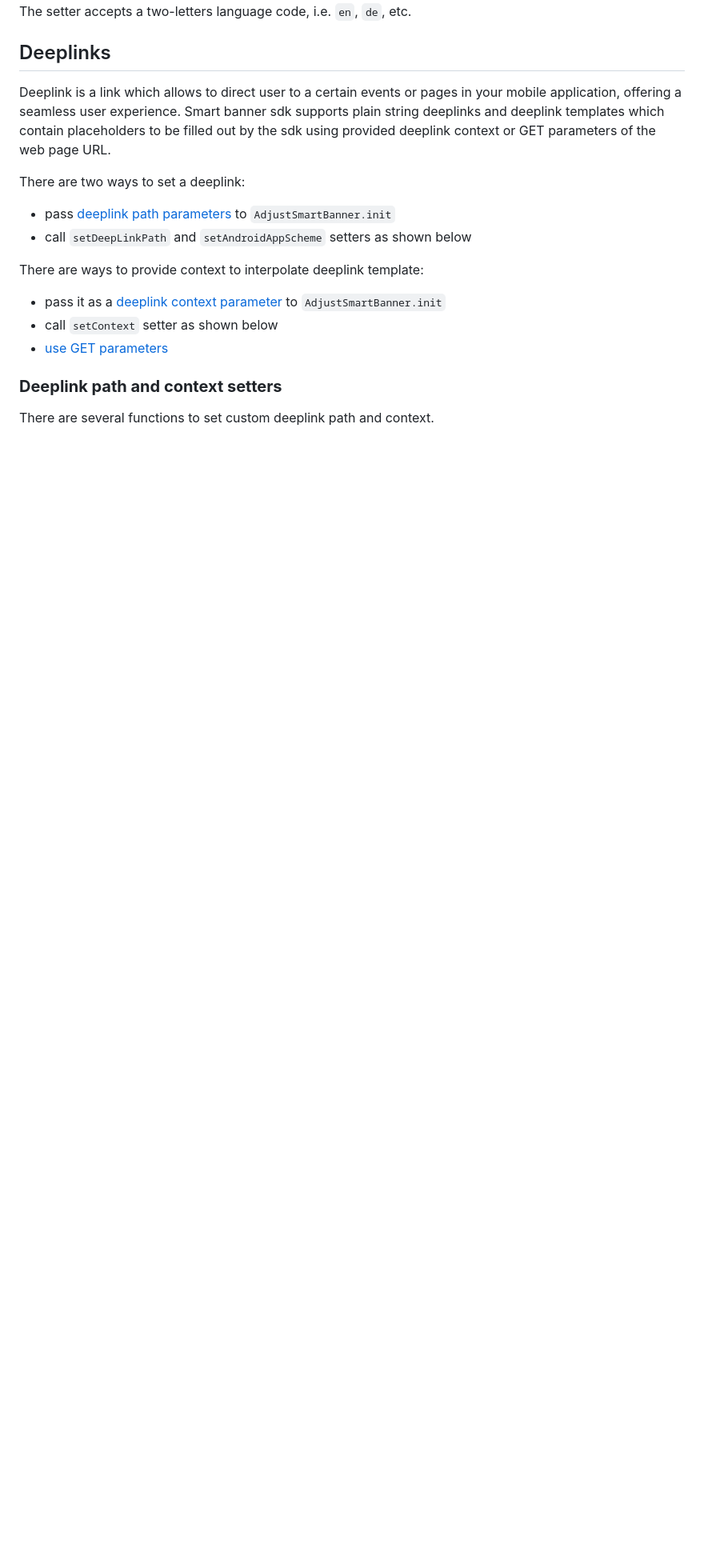
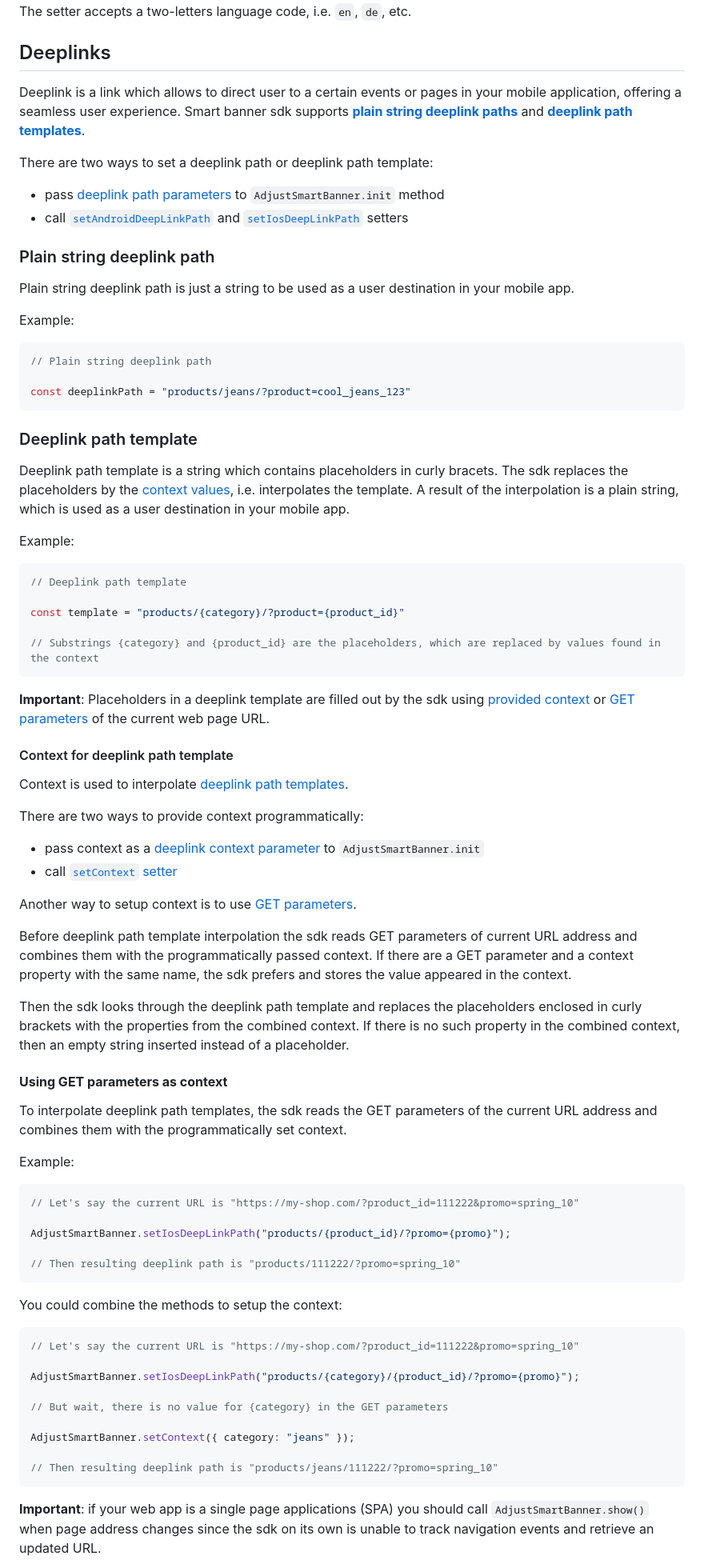
Before and after one commit to adjust/smart_banner_sdk, a Markdown page: README.md, the part around the change printed below. Shown: that part at 80% size. Rendered like a GitHub page; blank space fills up the shorter version.

````diff
--- a/README.md
+++ b/README.md
@@ -272,18 +257,77 @@ The setter accepts a two-letters language code, i.e. `en`, `de`, etc.
 
 ## <a id="deeplinks">Deeplinks</a>
 
-Deeplink is a link which allows to direct user to a certain events or pages in your mobile application, offering a seamless user experience.
-Smart banner sdk supports plain string deeplinks and deeplink templates which contain placeholders to be filled out by the sdk using provided deeplink context or GET parameters of the web page URL.
+Deeplink is a link which allows to direct user to a certain events or pages in your mobile application, offering a seamless user experience. Smart banner sdk supports [**plain string deeplink paths**](#deeplinks-plain-path) and [**deeplink path templates**](#deeplinks-path-template).
 
-There are two ways to set a deeplink:
- - pass [deeplink path parameters](#init-schema) to `AdjustSmartBanner.init`
- - call `setDeepLinkPath` and `setAndroidAppScheme` setters as shown below
+There are two ways to set a deeplink path or deeplink path template:
+ - pass [deeplink path parameters](#init-deeplink) to `AdjustSmartBanner.init` method
+ - call [`setAndroidDeepLinkPath`](#deeplinks-setters-androidDeeplinkpath) and [`setIosDeepLinkPath`](#deeplinks-setters-iosDeeplinkpath) setters
 
-There are ways to provide context to interpolate deeplink template:
- - pass it as a [deeplink context parameter](#init-context) to `AdjustSmartBanner.init`
- - call `setContext` setter as shown below
- - [use GET parameters](#deeplink-context-urlparams)
+### <a id="deeplinks-plain-path">Plain string deeplink path</a>
 
- ### <a id="deeplink-setters">**Deeplink path and context setters**</a>
+Plain string deeplink path is just a string to be used as a user destination in your mobile app.
 
-There are several functions to set custom deeplink path and context.
+Example:
+```js
+// Plain string deeplink path
+
+const deeplinkPath = "products/jeans/?product=cool_jeans_123"
+```
+
+### <a id="deeplinks-path-template">Deeplink path template</a>
+
+Deeplink path template is a string which contains placeholders in curly bracets. The sdk replaces the placeholders by the [context values](#deeplinks-setting-context), i.e. interpolates the template. A result of the interpolation is a plain string, which is used as a user destination in your mobile app.
+
+Example:
+```js
+// Deeplink path template
+
+const template = "products/{category}/?product={product_id}"
+
+// Substrings {category} and {product_id} are the placeholders, which are replaced by values found in the context
+```
+
+**Important**: Placeholders in a deeplink template are filled out by the sdk using [provided context](#deeplinks-setting-context) or [GET parameters](#deeplink-context-urlparams) of the current web page URL.
+
+#### <a id="deeplinks-setting-context">Context for deeplink path template</a>
+
+Context is used to interpolate [deeplink path templates](deeplinks-path-template).
+
+There are two ways to provide context programmatically:
+ - pass context as a [deeplink context parameter](#init-context) to `AdjustSmartBanner.init`
+ - call [`setContext` setter](#deeplinks-setters-context)
+
+Another way to setup context is to use [GET parameters](#deeplink-context-urlparams).
+
+Before deeplink path template interpolation the sdk reads GET parameters of current URL address and combines them with the programmatically passed context. If there are a GET parameter and a context property with the same name, the sdk prefers and stores the value appeared in the context.
+
+Then the sdk looks through the deeplink path template and replaces the placeholders enclosed in curly brackets with the properties from the combined context. If there is no such property in the combined context, then an empty string inserted instead of a placeholder.
+
+#### <a id="deeplink-context-urlparams">**Using GET parameters as context**</a>
+
+To interpolate deeplink path templates, the sdk reads the GET parameters of the current URL address and combines them with the programmatically set context.
+
+Example:
+```js
+// Let's say the current URL is "https://my-shop.com/?product_id=111222&promo=spring_10"
+
+AdjustSmartBanner.setIosDeepLinkPath("products/{product_id}/?promo={promo}");
+
+// Then resulting deeplink path is "products/111222/?promo=spring_10"
+```
+
+You could combine the methods to setup the context:
+```js
+// Let's say the current URL is "https://my-shop.com/?product_id=111222&promo=spring_10"
+
+AdjustSmartBanner.setIosDeepLinkPath("products/{category}/{product_id}/?promo={promo}");
+
+// But wait, there is no value for {category} in the GET parameters
+
+AdjustSmartBanner.setContext({ category: "jeans" });
+
+// Then resulting deeplink path is "products/jeans/111222/?promo=spring_10"
+```
+
+**Important**: if your web app is a single page applications (SPA) you should call `AdjustSmartBanner.show()` when page address changes since the sdk on its own is unable to track navigation events and retrieve an updated URL.
+
````
Also changed, not shown: other parts of README.md (+61 -83 lines).
